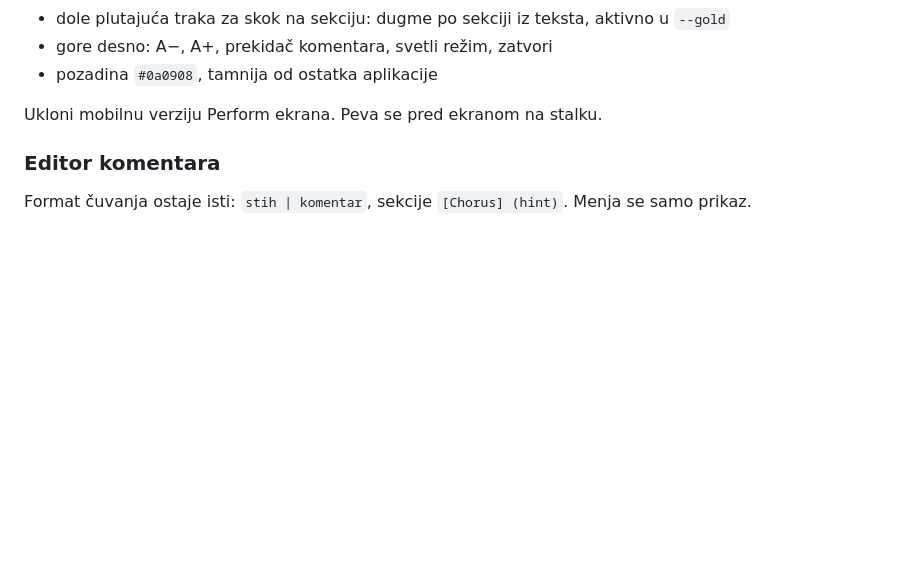
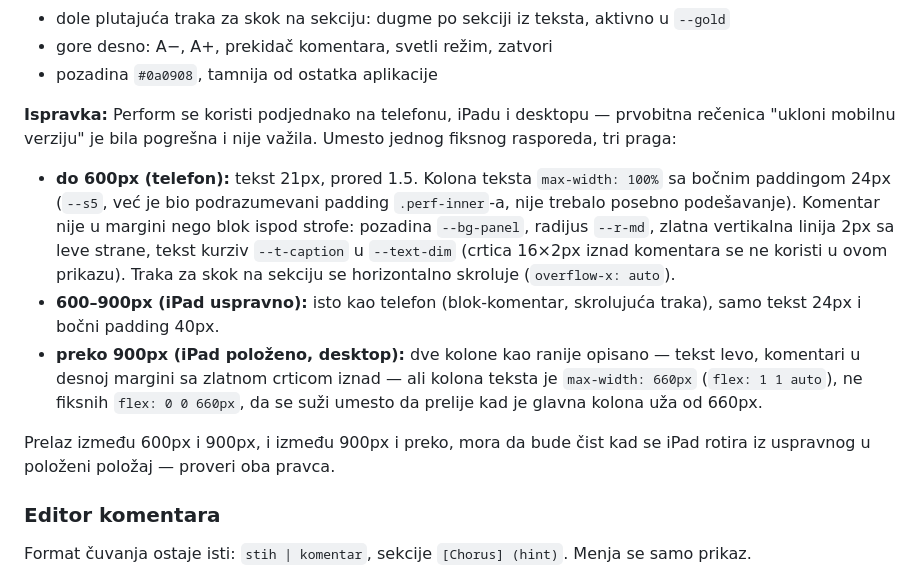
Before and after one commit to milosnikolicrs-shmi/catalog, a Markdown page: REDESIGN.md, the part around one of its changes. Drawn GitHub-style; blank space fills up the shorter version.

```diff
--- a/REDESIGN.md
+++ b/REDESIGN.md
@@ -202,7 +202,27 @@ Izmene:
 - gore desno: A−, A+, prekidač komentara, svetli režim, zatvori
 - pozadina `#0a0908`, tamnija od ostatka aplikacije
 
-Ukloni mobilnu verziju Perform ekrana. Peva se pred ekranom na stalku.
+**Ispravka:** Perform se koristi podjednako na telefonu, iPadu i desktopu —
+prvobitna rečenica "ukloni mobilnu verziju" je bila pogrešna i nije važila.
+Umesto jednog fiksnog rasporeda, tri praga:
+
+- **do 600px (telefon):** tekst 21px, prored 1.5. Kolona teksta
+  `max-width: 100%` sa bočnim paddingom 24px (`--s5`, već je bio podrazumevani
+  padding `.perf-inner`-a, nije trebalo posebno podešavanje). Komentar nije u
+  margini nego blok ispod strofe: pozadina `--bg-panel`, radijus `--r-md`,
+  zlatna vertikalna linija 2px sa leve strane, tekst kurziv `--t-caption` u
+  `--text-dim` (crtica 16×2px iznad komentara se ne koristi u ovom prikazu).
+  Traka za skok na sekciju se horizontalno skroluje (`overflow-x: auto`).
+- **600–900px (iPad uspravno):** isto kao telefon (blok-komentar, skrolujuća
+  traka), samo tekst 24px i bočni padding 40px.
+- **preko 900px (iPad položeno, desktop):** dve kolone kao ranije opisano —
+  tekst levo, komentari u desnoj margini sa zlatnom crticom iznad — ali
+  kolona teksta je `max-width: 660px` (`flex: 1 1 auto`), ne fiksnih
+  `flex: 0 0 660px`, da se suži umesto da prelije kad je glavna kolona uža
+  od 660px.
+
+Prelaz između 600px i 900px, i između 900px i preko, mora da bude čist kad
+se iPad rotira iz uspravnog u položeni položaj — proveri oba pravca.
 
 ### Editor komentara
 
```
Also changed, not shown: other parts of REDESIGN.md (+60 -0 lines).
